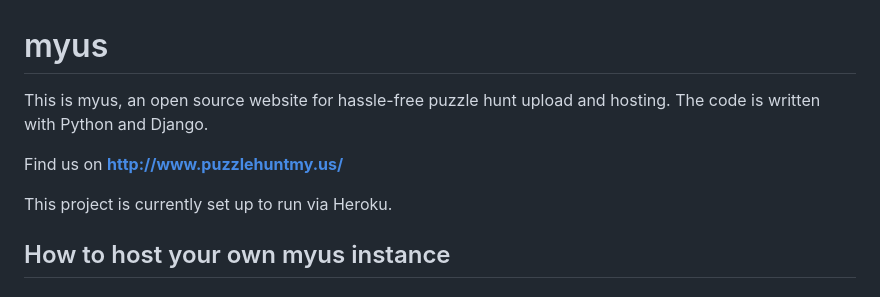
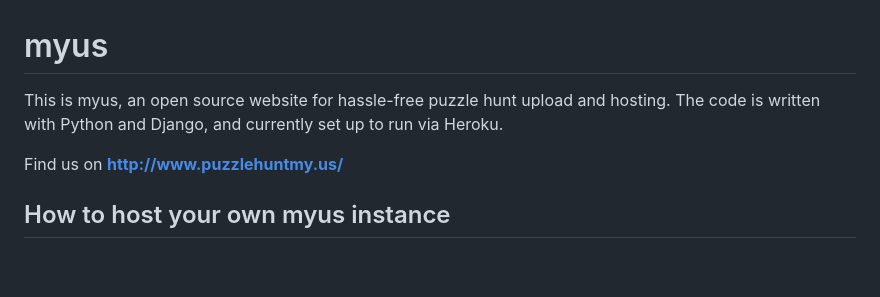
Before and after one commit to PuzzleTechHub/myus, a Markdown page: README.md, the part around one of its changes. GitHub-like rendering; blank space fills up the shorter version.

```diff
--- a/README.md
+++ b/README.md
@@ -1,10 +1,8 @@
 # myus
 
-This is myus, an open source website for hassle-free puzzle hunt upload and hosting. The code is written with Python and Django.
+This is myus, an open source website for hassle-free puzzle hunt upload and hosting. The code is written with Python and Django, and currently set up to run via Heroku.
 
 Find us on **http://www.puzzlehuntmy.us/**
-
-This project is currently set up to run via Heroku.
 
 ## How to host your own myus instance
 
```
Also changed, not shown: other parts of README.md (+35 -22 lines).
